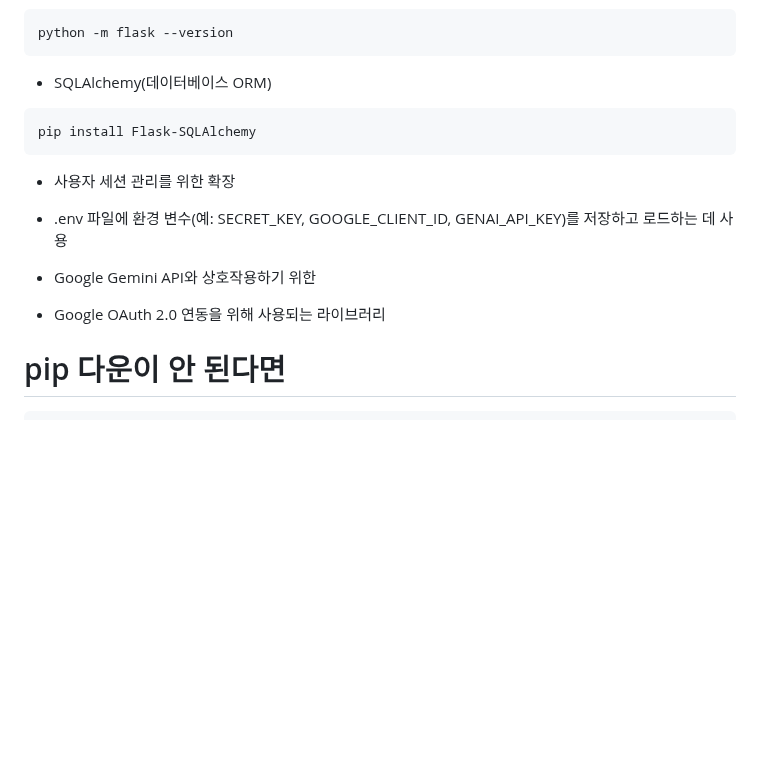
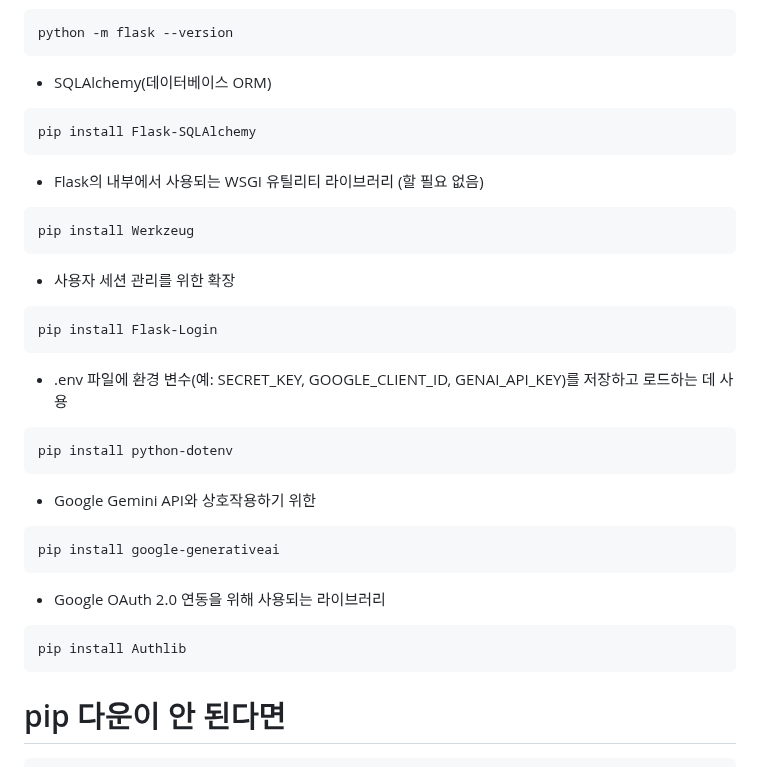
Before and after one commit to impactice/Web_Presentation, a Markdown page: README.md, the part around the change. Drawn GitHub-style; blank space fills up the shorter version.

````diff
--- a/README.md
+++ b/README.md
@@ -17,14 +17,26 @@ python -m flask --version
 ```
 pip install Flask-SQLAlchemy
 ```
+- Flask의 내부에서 사용되는 WSGI 유틸리티 라이브러리 (할 필요 없음)
+```
+pip install Werkzeug
+```
 - 사용자 세션 관리를 위한 확장
-
+```
+pip install Flask-Login
+```
 - .env 파일에 환경 변수(예: SECRET_KEY, GOOGLE_CLIENT_ID, GENAI_API_KEY)를 저장하고 로드하는 데 사용
-
+```
+pip install python-dotenv
+```
 - Google Gemini API와 상호작용하기 위한
-
+```
+pip install google-generativeai
+```
 - Google OAuth 2.0 연동을 위해 사용되는 라이브러리
-
+```
+pip install Authlib
+```
 
 # pip 다운이 안 된다면
 ```
````
